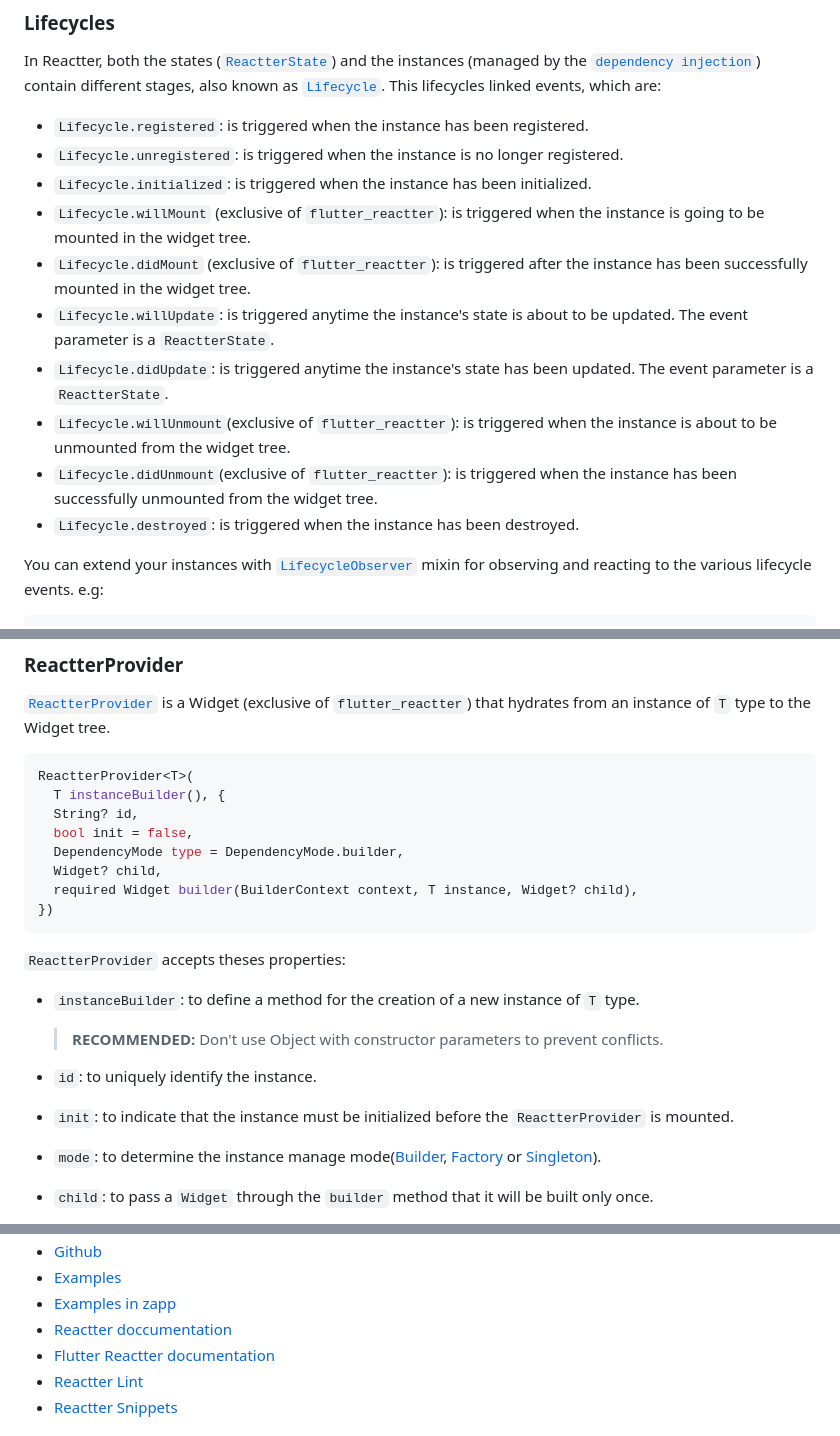
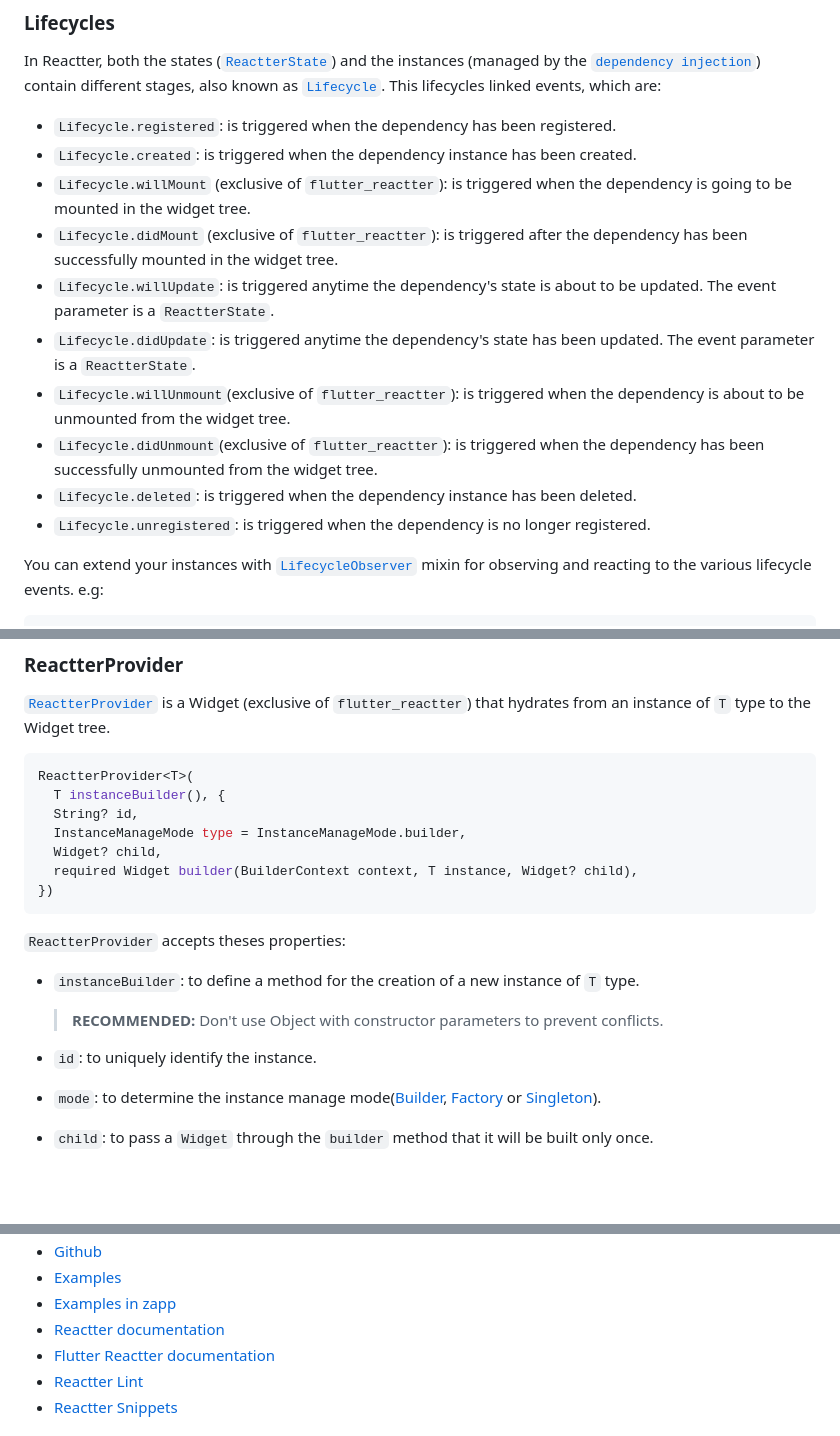
Before and after one commit to 2devs-team/reactter, a Markdown page: README.md, 3 parts joined by grey strips. GitHub-like rendering; blank space fills up the shorter version.

```diff
--- a/README.md
+++ b/README.md
@@ -789,16 +792,16 @@ by `flutter_reactter`:
 In Reactter, both the states ([`ReactterState`](#state-management)) and the instances (managed by the [`dependency injection`](#dependency-injection)) contain different stages, also known as [`Lifecycle`](https://pub.dev/documentation/reactter/latest/reactter/Lifecycle.html).
 This lifecycles linked events, which are:
 
-- `Lifecycle.registered`: is triggered when the instance has been registered.
-- `Lifecycle.unregistered`: is triggered when the instance is no longer registered.
-- `Lifecycle.initialized`: is triggered when the instance has been initialized.
-- `Lifecycle.willMount` (exclusive of `flutter_reactter`): is triggered when the instance is going to be mounted in the widget tree.
-- `Lifecycle.didMount` (exclusive of `flutter_reactter`): is triggered after the instance has been successfully mounted in the widget tree.
-- `Lifecycle.willUpdate`: is triggered anytime the instance's state is about to be updated. The event parameter is a `ReactterState`.
-- `Lifecycle.didUpdate`: is triggered anytime the instance's state has been updated. The event parameter is a `ReactterState`.
-- `Lifecycle.willUnmount`(exclusive of `flutter_reactter`): is triggered when the instance is about to be unmounted from the widget tree.
-- `Lifecycle.didUnmount`(exclusive of `flutter_reactter`): is triggered when  the instance has been successfully unmounted from the widget tree.
-- `Lifecycle.destroyed`: is triggered when the instance has been destroyed.
+- `Lifecycle.registered`: is triggered when the dependency has been registered.
+- `Lifecycle.created`: is triggered when the dependency instance has been created.
+- `Lifecycle.willMount` (exclusive of `flutter_reactter`): is triggered when the dependency is going to be mounted in the widget tree.
+- `Lifecycle.didMount` (exclusive of `flutter_reactter`): is triggered after the dependency has been successfully mounted in the widget tree.
+- `Lifecycle.willUpdate`: is triggered anytime the dependency's state is about to be updated. The event parameter is a `ReactterState`.
+- `Lifecycle.didUpdate`: is triggered anytime the dependency's state has been updated. The event parameter is a `ReactterState`.
+- `Lifecycle.willUnmount`(exclusive of `flutter_reactter`): is triggered when the dependency is about to be unmounted from the widget tree.
+- `Lifecycle.didUnmount`(exclusive of `flutter_reactter`): is triggered when the dependency has been successfully unmounted from the widget tree.
+- `Lifecycle.deleted`: is triggered when the dependency instance has been deleted.
+- `Lifecycle.unregistered`: is triggered when the dependency is no longer registered.
 
 You can extend your instances with [`LifecycleObserver`](https://pub.dev/documentation/reactter/latest/reactter/LifecycleObserver-class.html) mixin for observing and reacting to the various lifecycle events. e.g:
 
@@ -949,8 +952,7 @@ In this context, the [`flutter_reactter`](https://pub.dev/packages/flutter_react
 ReactterProvider<T>(
   T instanceBuilder(), {
   String? id,
-  bool init = false,
-  DependencyMode type = DependencyMode.builder,
+  InstanceManageMode type = InstanceManageMode.builder,
   Widget? child,
   required Widget builder(BuilderContext context, T instance, Widget? child),
 })
@@ -964,7 +966,6 @@ ReactterProvider<T>(
   > Don't use Object with constructor parameters to prevent conflicts.
 
 - `id`: to uniquely identify the instance.
-- `init`:  to indicate that the instance must be initialized before the `ReactterProvider` is mounted.
 - `mode`: to determine the instance manage mode([Builder](#builder), [Factory](#factory) or [Singleton](#singleton)).
 - `child`: to pass a `Widget`  through the `builder` method that it will be built only once.
 - `builder`: to define a method that contains the builder logic of the widget that will be embedded in the widget tree. This method exposes the `instance`(`T`) created, a new `context`(`BuildContext`) and a `child`(`Widget`) defined in the `child` property.
@@ -1790,7 +1794,7 @@ Ultimately, the choice between `UseState` and `Signal` lies in your hands. They
 - [Github](https://github.com/2devs-team/reactter)
 - [Examples](https://github.com/2devs-team/reactter/tree/master/packages/flutter_reactter/example)
 - [Examples in zapp](https://zapp.run/pub/flutter_reactter)
-- [Reactter doccumentation](https://pub.dev/documentation/reactter/latest)
+- [Reactter documentation](https://pub.dev/documentation/reactter/latest)
 - [Flutter Reactter documentation](https://pub.dev/documentation/flutter_reactter/latest)
 - [Reactter Lint](https://pub.dev/packages/reactter_lint)
 - [Reactter Snippets](https://marketplace.visualstudio.com/items?itemName=CarLeonDev.reacttersnippets)
```
Also changed, not shown: other parts of README.md (+26 -20 lines), packages/reactter_lint/README.md (+14 -5 lines).
